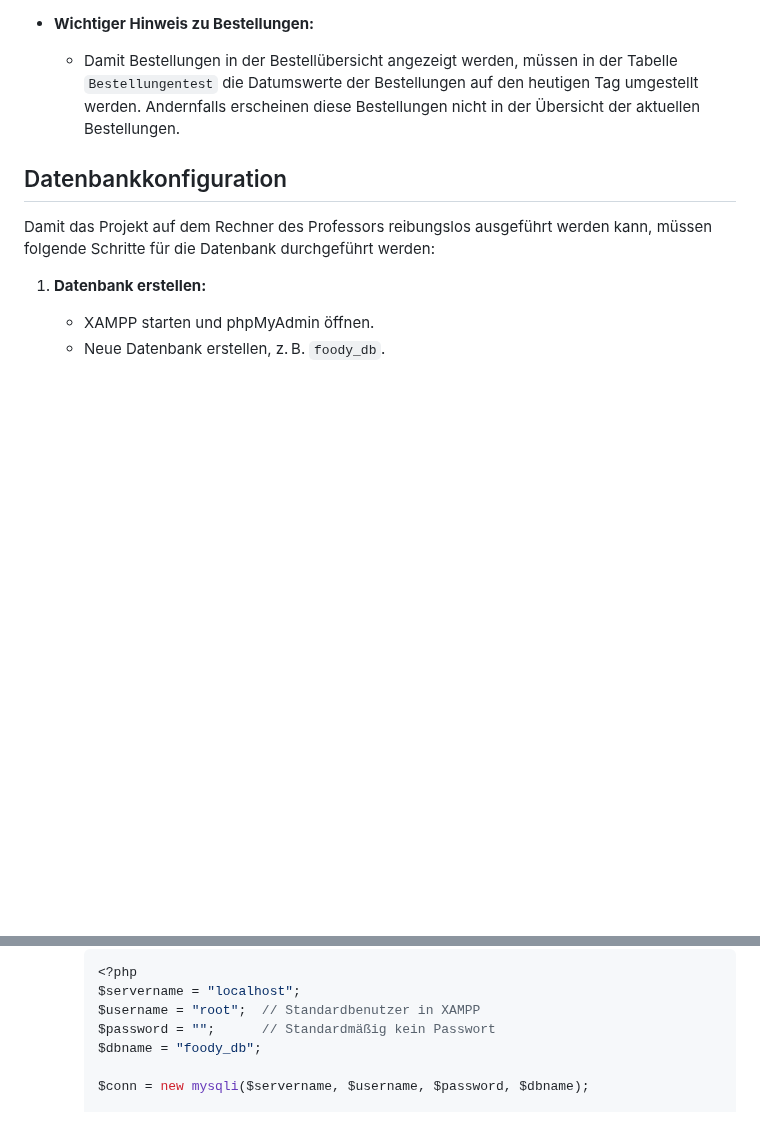
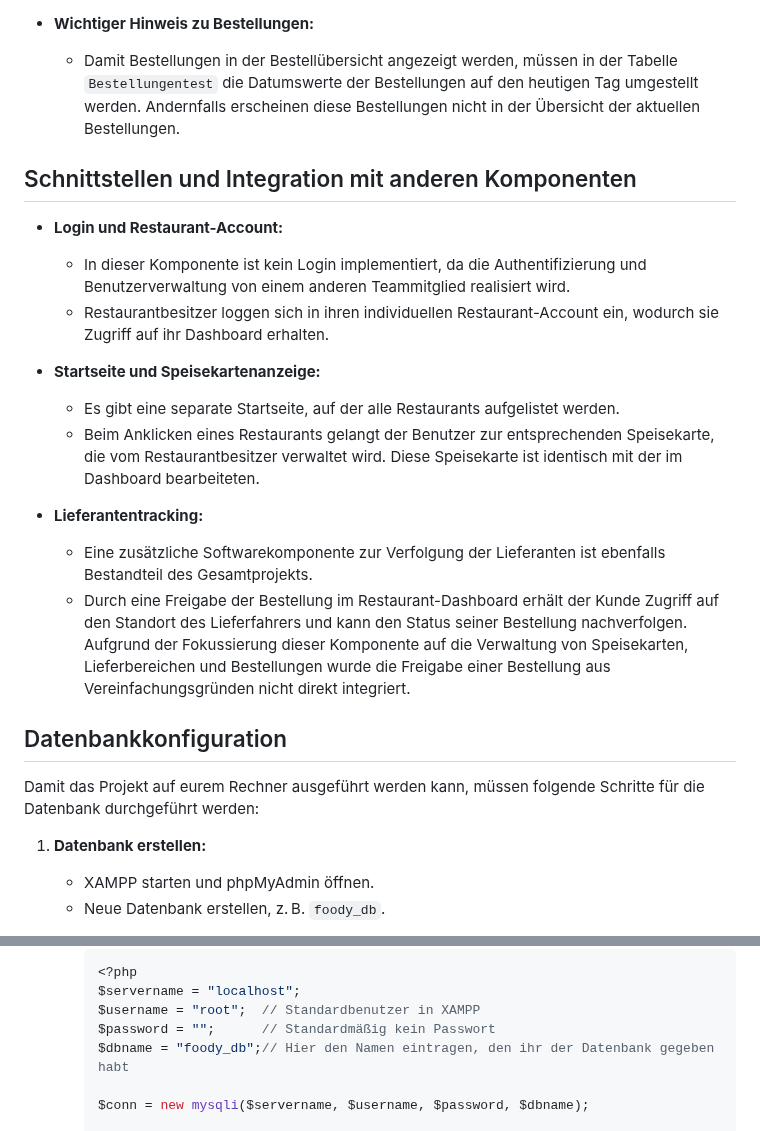
Before and after one commit to Emibysl/Entwicklung-verteilter-Systeme, a Markdown page: TimmUndJulian/README.md, 2 parts joined by grey strips. GitHub-like rendering; blank space fills up the shorter version.

```diff
--- a/TimmUndJulian/README.md
+++ b/TimmUndJulian/README.md
@@ -29,9 +29,23 @@ Dies ist eine Softwarekomponente des Projekts „Foody“, die im Rahmen des Kur
 - **Wichtiger Hinweis zu Bestellungen:**
   - Damit Bestellungen in der Bestellübersicht angezeigt werden, müssen in der Tabelle `Bestellungentest` die Datumswerte der Bestellungen auf den heutigen Tag umgestellt werden. Andernfalls erscheinen diese Bestellungen nicht in der Übersicht der aktuellen Bestellungen.
 
+## Schnittstellen und Integration mit anderen Komponenten
+
+- **Login und Restaurant-Account:**
+  - In dieser Komponente ist kein Login implementiert, da die Authentifizierung und Benutzerverwaltung von einem anderen Teammitglied realisiert wird.
+  - Restaurantbesitzer loggen sich in ihren individuellen Restaurant-Account ein, wodurch sie Zugriff auf ihr Dashboard erhalten.
+
+- **Startseite und Speisekartenanzeige:**
+  - Es gibt eine separate Startseite, auf der alle Restaurants aufgelistet werden.
+  - Beim Anklicken eines Restaurants gelangt der Benutzer zur entsprechenden Speisekarte, die vom Restaurantbesitzer verwaltet wird. Diese Speisekarte ist identisch mit der im Dashboard bearbeiteten.
+
+- **Lieferantentracking:**
+  - Eine zusätzliche Softwarekomponente zur Verfolgung der Lieferanten ist ebenfalls Bestandteil des Gesamtprojekts.
+  - Durch eine Freigabe der Bestellung im Restaurant-Dashboard erhält der Kunde Zugriff auf den Standort des Lieferfahrers und kann den Status seiner Bestellung nachverfolgen. Aufgrund der Fokussierung dieser Komponente auf die Verwaltung von Speisekarten, Lieferbereichen und Bestellungen wurde die Freigabe einer Bestellung aus Vereinfachungsgründen nicht direkt integriert.
+
 ## Datenbankkonfiguration
 
-Damit das Projekt auf dem Rechner des Professors reibungslos ausgeführt werden kann, müssen folgende Schritte für die Datenbank durchgeführt werden:
+Damit das Projekt auf eurem Rechner ausgeführt werden kann, müssen folgende Schritte für die Datenbank durchgeführt werden:
 
 1. **Datenbank erstellen:**
    - XAMPP starten und phpMyAdmin öffnen.
@@ -49,7 +63,7 @@ Damit das Projekt auf dem Rechner des Professors reibungslos ausgeführt werden
      $servername = "localhost";
      $username = "root";  // Standardbenutzer in XAMPP
      $password = "";      // Standardmäßig kein Passwort
-     $dbname = "foody_db";
+     $dbname = "foody_db";// Hier den Namen eintragen, den ihr der Datenbank gegeben habt
 
      $conn = new mysqli($servername, $username, $password, $dbname);
 
```
